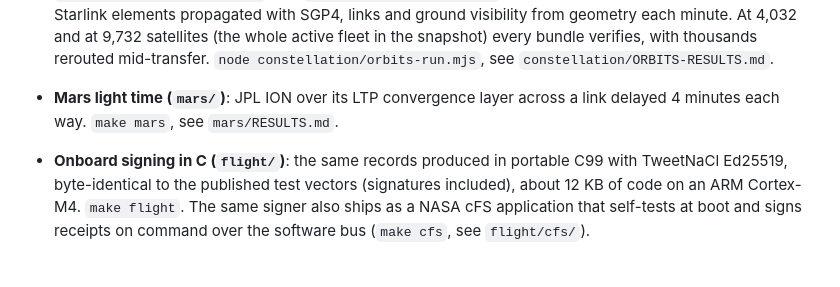
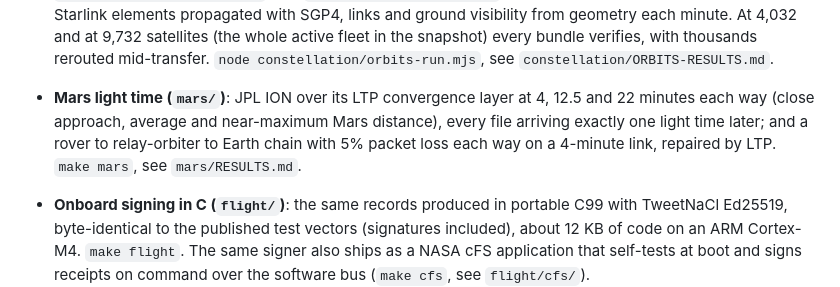
Before and after one commit to BSVKey/dtn-custody-demo, a Markdown page: README.md, the part around the change. Rendered like a GitHub page; blank space fills up the shorter version.

Commit message:
mars: 750 s and 1,320 s light times (PASS); README and changelog

```diff
--- a/README.md
+++ b/README.md
@@ -97,8 +97,11 @@ infrastructure:
   whole active fleet in the snapshot) every bundle verifies, with thousands rerouted
   mid-transfer. `node constellation/orbits-run.mjs`, see `constellation/ORBITS-RESULTS.md`.
 
-- **Mars light time (`mars/`)**: JPL ION over its LTP convergence layer across a link
-  delayed 4 minutes each way. `make mars`, see `mars/RESULTS.md`.
+- **Mars light time (`mars/`)**: JPL ION over its LTP convergence layer at 4, 12.5 and 22
+  minutes each way (close approach, average and near-maximum Mars distance), every file
+  arriving exactly one light time later; and a rover to relay-orbiter to Earth chain with
+  5% packet loss each way on a 4-minute link, repaired by LTP. `make mars`, see
+  `mars/RESULTS.md`.
 
 - **Onboard signing in C (`flight/`)**: the same records produced in portable C99
   with TweetNaCl Ed25519, byte-identical to the published test vectors (signatures
```
Also changed, not shown: CHANGELOG.md (+3 -1 lines), mars/RESULTS.md (+10 -2 lines).
